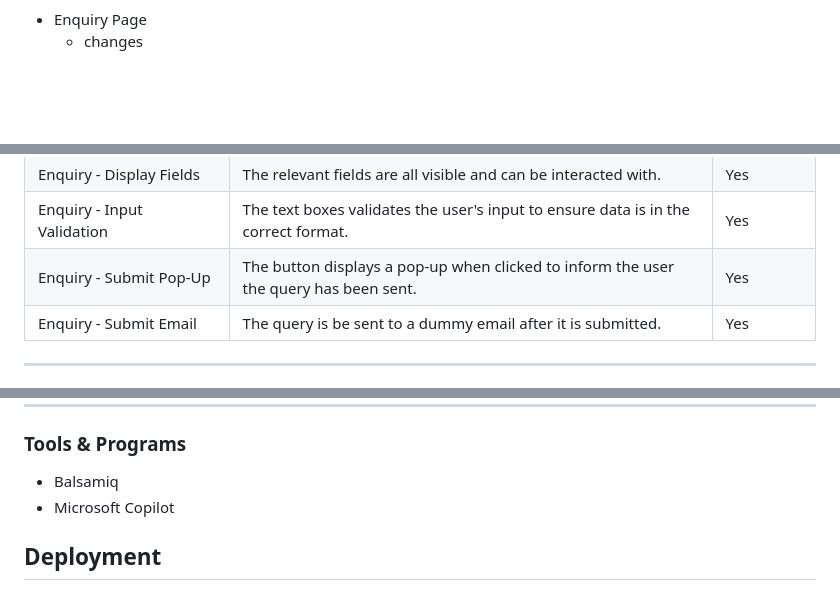
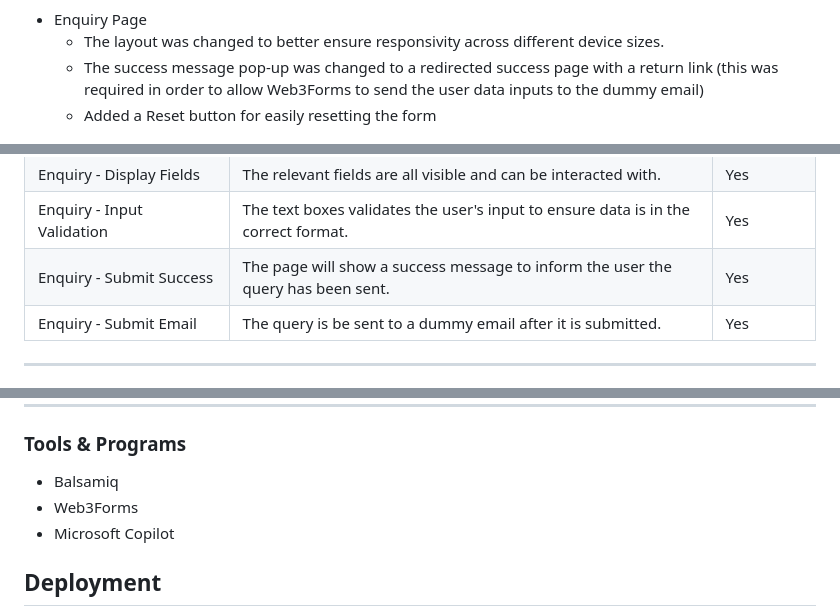
Before and after one commit to PrajaktaSarnaik/E-Library-Repository, a Markdown page: README.md, 3 parts joined by grey strips. Rendered like a GitHub page; blank space fills up the shorter version.

```diff
--- a/README.md
+++ b/README.md
@@ -50,7 +50,9 @@ For the most part, the designs remained consistent with the implementation, but
 ![Registration Tablet & Mobile](assets/images-readme/Wireframe-Registration-TabletMobile.png)
 
 - Enquiry Page
-  - changes
+  - The layout was changed to better ensure responsivity across different device sizes.
+  - The success message pop-up was changed to a redirected success page with a return link (this was required in order to allow Web3Forms to send the user data inputs to the dummy email)
+  - Added a Reset button for easily resetting the form
 
 ![Enquiry Desktop](assets/images-readme/Wireframe-Enquiry-Desktop.png)
 
@@ -157,7 +159,7 @@ High scores (90+) were achieved for both Desktop and Mobile when passing through
 | Registration - Submit Pop-Up | The button displays a pop-up when clicked to inform the user their details have been submitted. | Yes |
 | Enquiry - Display Fields | The relevant fields are all visible and can be interacted with. | Yes |
 | Enquiry - Input Validation | The text boxes validates the user's input to ensure data is in the correct format. | Yes |
-| Enquiry - Submit Pop-Up | The button displays a pop-up when clicked to inform the user the query has been sent. | Yes |
+| Enquiry - Submit Success | The page will show a success message to inform the user the query has been sent. | Yes |
 | Enquiry - Submit Email | The query is be sent to a dummy email after it is submitted. | Yes |
 
 <hr>
@@ -193,6 +195,7 @@ High scores (90+) were achieved for both Desktop and Mobile when passing through
 ### Tools & Programs
 
 - Balsamiq
+- Web3Forms
 - Microsoft Copilot
 
 ## Deployment
```
Also changed, not shown: other parts of README.md (+2 -1 lines).
